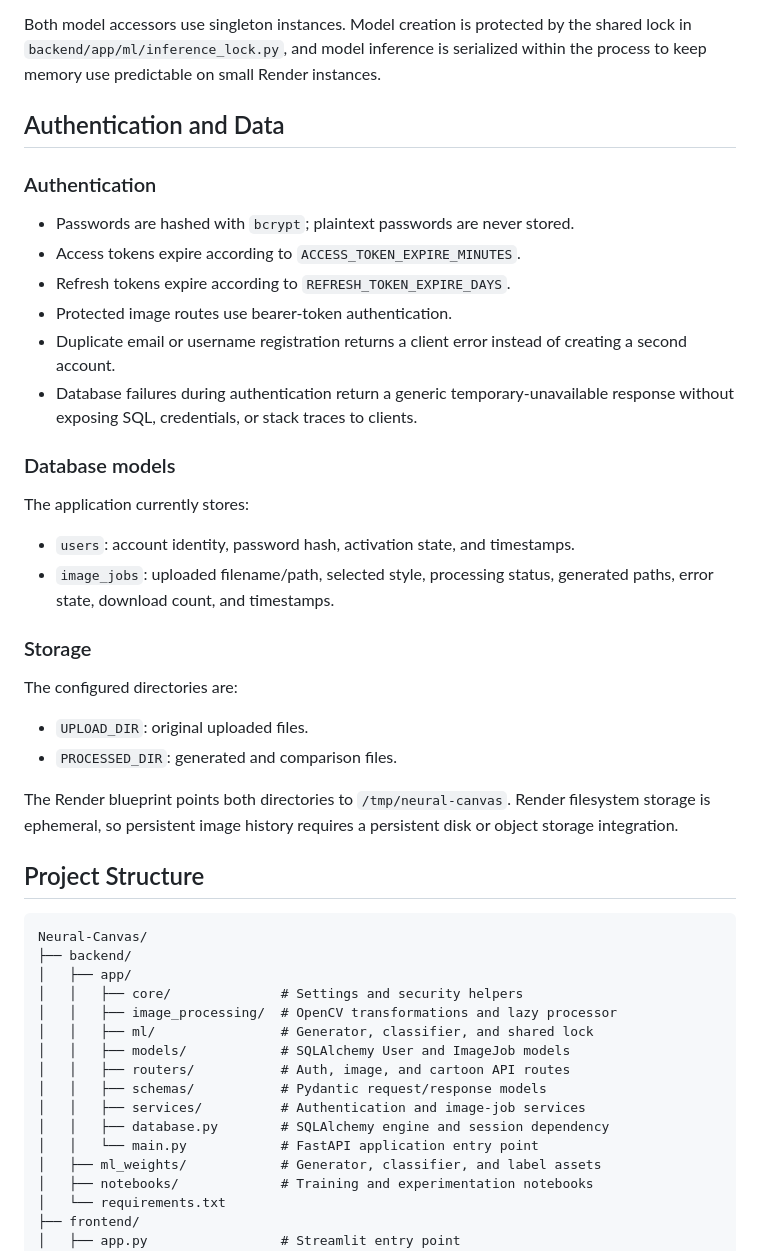
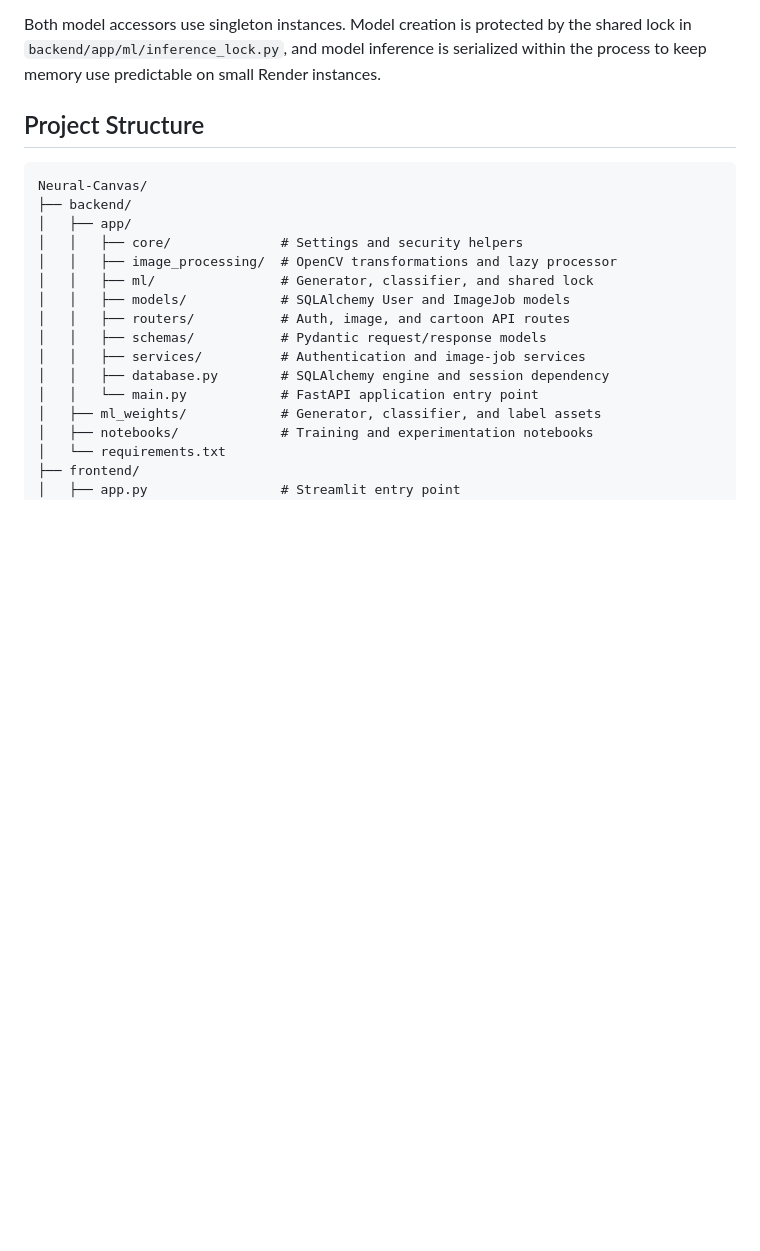
Before and after one commit to yuvrajrgv/Neural-Canvas, a Markdown page: README.md, the part around one of its changes. Drawn GitHub-style; blank space fills up the shorter version.

````diff
--- a/README.md
+++ b/README.md
@@ -172,33 +167,6 @@ Input images are resized to a maximum longest dimension of 1200 pixels before Op
 
 Both model accessors use singleton instances. Model creation is protected by the shared lock in `backend/app/ml/inference_lock.py`, and model inference is serialized within the process to keep memory use predictable on small Render instances.
 
-## Authentication and Data
-
-### Authentication
-
-- Passwords are hashed with `bcrypt`; plaintext passwords are never stored.
-- Access tokens expire according to `ACCESS_TOKEN_EXPIRE_MINUTES`.
-- Refresh tokens expire according to `REFRESH_TOKEN_EXPIRE_DAYS`.
-- Protected image routes use bearer-token authentication.
-- Duplicate email or username registration returns a client error instead of creating a second account.
-- Database failures during authentication return a generic temporary-unavailable response without exposing SQL, credentials, or stack traces to clients.
-
-### Database models
-
-The application currently stores:
-
-- `users`: account identity, password hash, activation state, and timestamps.
-- `image_jobs`: uploaded filename/path, selected style, processing status, generated paths, error state, download count, and timestamps.
-
-### Storage
-
-The configured directories are:
-
-- `UPLOAD_DIR`: original uploaded files.
-- `PROCESSED_DIR`: generated and comparison files.
-
-The Render blueprint points both directories to `/tmp/neural-canvas`. Render filesystem storage is ephemeral, so persistent image history requires a persistent disk or object storage integration.
-
 ## Project Structure
 
 ```text
````
Also changed, not shown: other parts of README.md (+0 -53 lines).
